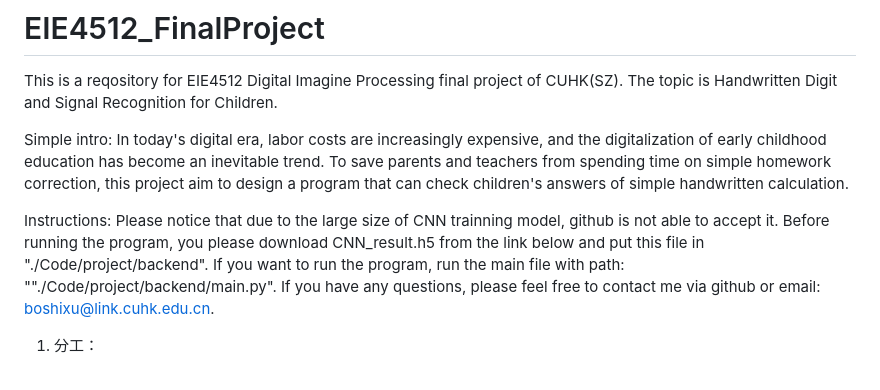
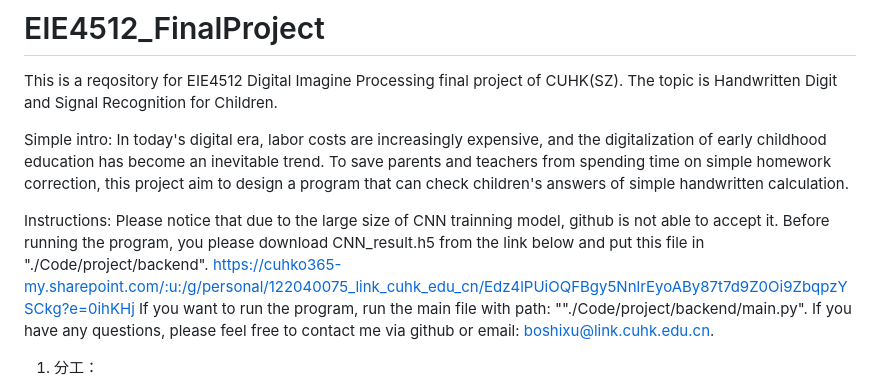
Before and after one commit to xh2002/EIE4512_FinalProject, a Markdown page: README.md, the part around the change. Drawn GitHub-style.

```diff
--- a/README.md
+++ b/README.md
@@ -5,6 +5,7 @@ Simple intro: In today's digital era, labor costs are increasingly expensive, an
 
 Instructions:
 Please notice that due to the large size of CNN trainning model, github is not able to accept it. Before running the program, you please download CNN_result.h5 from the link below and put this file in "./Code/project/backend".
+  https://cuhko365-my.sharepoint.com/:u:/g/personal/122040075_link_cuhk_edu_cn/Edz4lPUiOQFBgy5NnlrEyoABy87t7d9Z0Oi9ZbqpzYSCkg?e=0ihKHj
 If you want to run the program, run the main file with path: ""./Code/project/backend/main.py". If you have any questions, please feel free to contact me via github or email: boshixu@link.cuhk.edu.cn.
 
 
```
